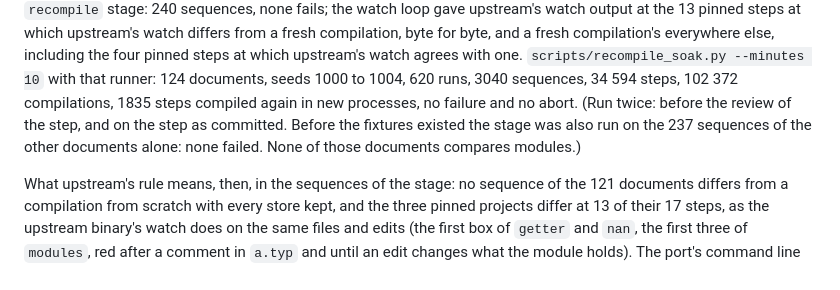
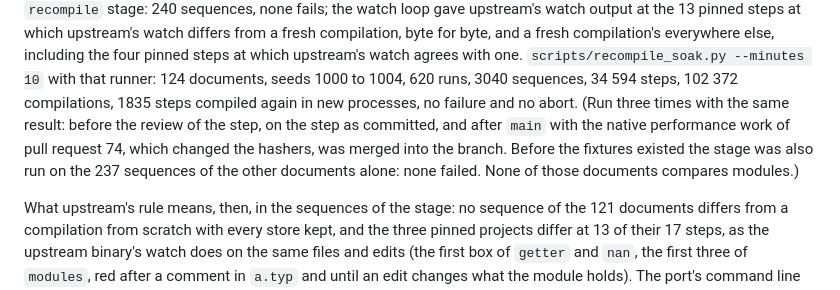
Before and after one commit to moonbitlang/typst.mbt, a Markdown page: docs/incremental-design.md, the part around the change. GitHub-like rendering.

Commit message:
docs: the kept-store experiment of step 4 was repeated after main was merged

```diff
--- a/docs/incremental-design.md
+++ b/docs/incremental-design.md
@@ -2147,10 +2147,12 @@ else, including the four pinned steps at which upstream's watch agrees
 with one. `scripts/recompile_soak.py --minutes 10` with that runner:
 124 documents, seeds 1000 to 1004, 620 runs, 3040 sequences, 34 594
 steps, 102 372 compilations, 1835 steps compiled again in new processes,
-no failure and no abort. (Run twice: before the review of the step, and
-on the step as committed. Before the fixtures existed the stage was also
-run on the 237 sequences of the other documents alone: none failed. None
-of those documents compares modules.)
+no failure and no abort. (Run three times with the same result: before
+the review of the step, on the step as committed, and after `main` with
+the native performance work of pull request 74, which changed the
+hashers, was merged into the branch. Before the fixtures existed the
+stage was also run on the 237 sequences of the other documents alone:
+none failed. None of those documents compares modules.)
 
 What upstream's rule means, then, in the sequences of the stage: no
 sequence of the 121 documents differs from a compilation from scratch
```
